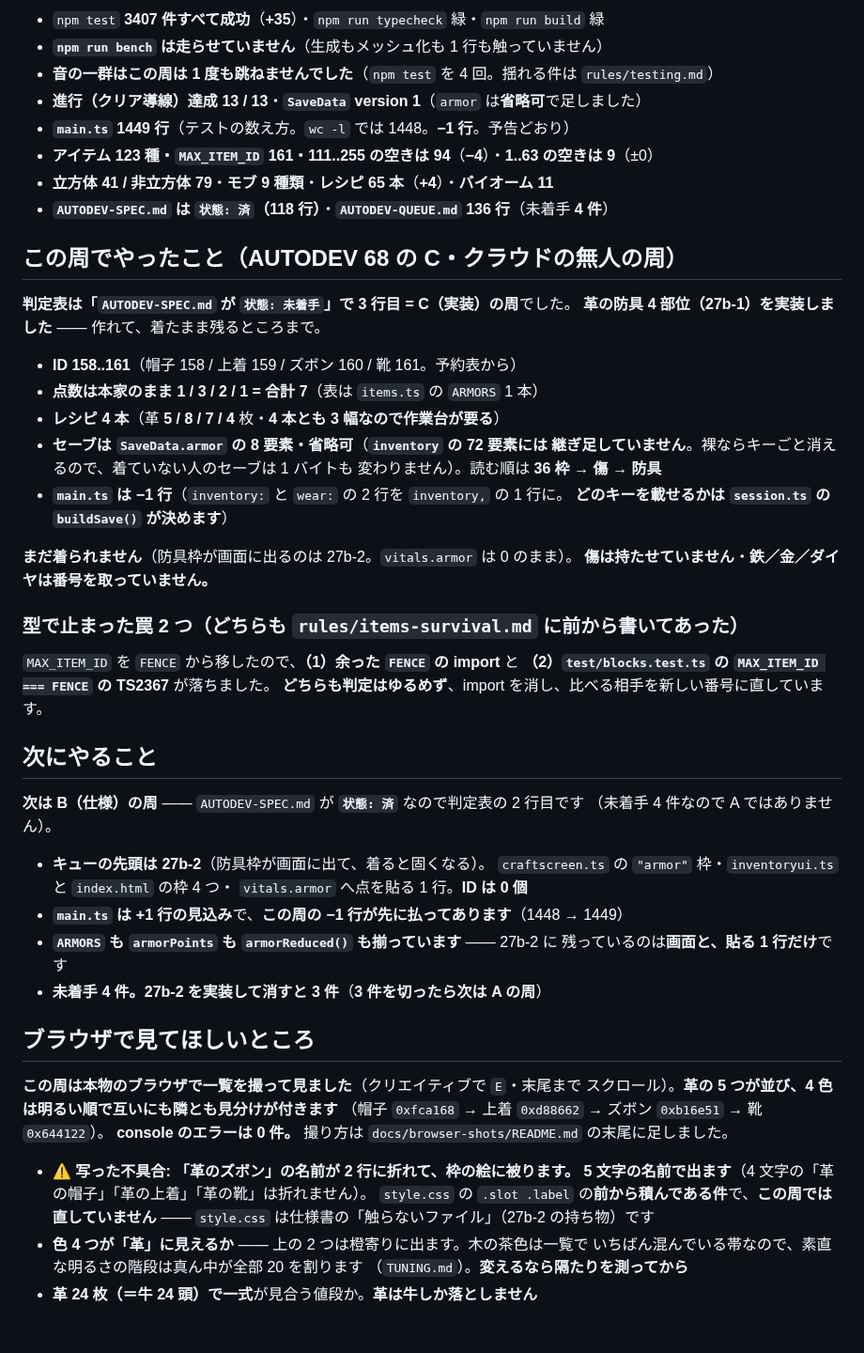
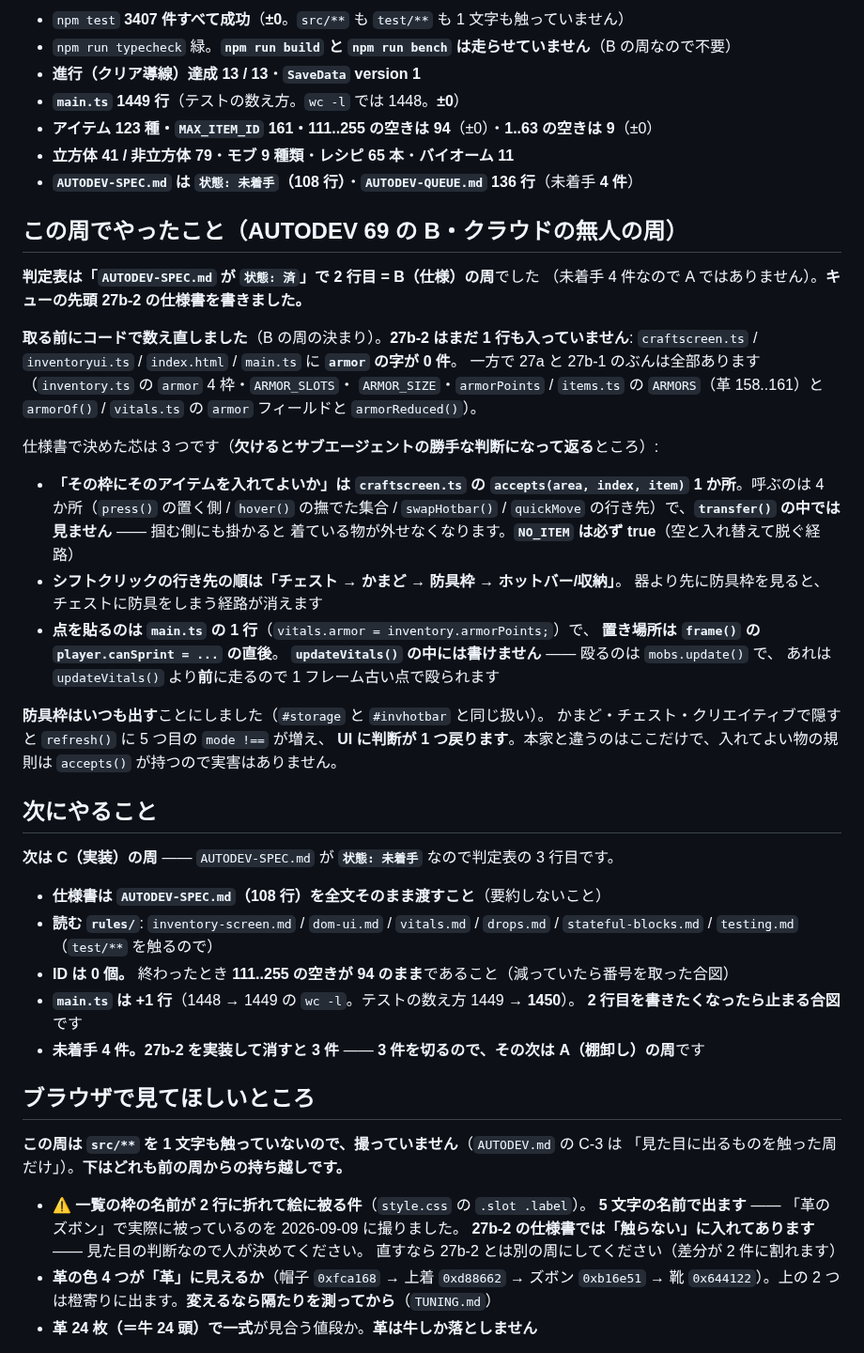
Before and after one commit to Kousei102/voxel-sandbox, a Markdown page: HANDOFF.md, the part around one of its changes. Shown at 94% size. Rendered like a GitHub page.

```diff
--- a/HANDOFF.md
+++ b/HANDOFF.md
@@ -10,63 +10,64 @@
 
-- `npm test` **3407 件すべて成功**（**+35**）・`npm run typecheck` 緑・`npm run build` 緑
-- **`npm run bench` は走らせていません**（生成もメッシュ化も 1 行も触っていません）
-- **音の一群はこの周は 1 度も跳ねませんでした**（`npm test` を 4 回。揺れる件は `rules/testing.md`）
-- **進行（クリア導線）達成 13 / 13**・**`SaveData` version 1**（`armor` は**省略可**で足しました）
-- **`main.ts` 1449 行**（テストの数え方。`wc -l` では 1448。**−1 行**。予告どおり）
-- **アイテム 123 種・`MAX_ITEM_ID` 161・111..255 の空きは 94**（**−4**）・**1..63 の空きは 9**（±0）
-- **立方体 41 / 非立方体 79**・**モブ 9 種類**・**レシピ 65 本**（**+4**）・**バイオーム 11**
-- **`AUTODEV-SPEC.md` は `状態: 済`（118 行）**・**`AUTODEV-QUEUE.md` 136 行**（未着手 **4 件**）
+- `npm test` **3407 件すべて成功**（**±0**。`src/**` も `test/**` も 1 文字も触っていません）
+- `npm run typecheck` 緑。**`npm run build` と `npm run bench` は走らせていません**（B の周なので不要）
+- **進行（クリア導線）達成 13 / 13**・**`SaveData` version 1**
+- **`main.ts` 1449 行**（テストの数え方。`wc -l` では 1448。**±0**）
+- **アイテム 123 種・`MAX_ITEM_ID` 161・111..255 の空きは 94**（±0）・**1..63 の空きは 9**（±0）
+- **立方体 41 / 非立方体 79**・**モブ 9 種類**・**レシピ 65 本**・**バイオーム 11**
+- **`AUTODEV-SPEC.md` は `状態: 未着手`（108 行）**・**`AUTODEV-QUEUE.md` 136 行**（未着手 **4 件**）
 
-## この周でやったこと（AUTODEV 68 の C・クラウドの無人の周）
+## この周でやったこと（AUTODEV 69 の B・クラウドの無人の周）
 
-**判定表は「`AUTODEV-SPEC.md` が `状態: 未着手`」で 3 行目 = C（実装）の周**でした。
-**革の防具 4 部位（27b-1）を実装しました** —— 作れて、着たまま残るところまで。
+**判定表は「`AUTODEV-SPEC.md` が `状態: 済`」で 2 行目 = B（仕様）の周**でした
+（未着手 4 件なので A ではありません）。**キューの先頭 27b-2 の仕様書を書きました。**
 
-- **ID 158..161**（帽子 158 / 上着 159 / ズボン 160 / 靴 161。予約表から）
-- **点数は本家のまま 1 / 3 / 2 / 1 = 合計 7**（表は `items.ts` の `ARMORS` 1 本）
-- **レシピ 4 本**（革 **5 / 8 / 7 / 4** 枚・**4 本とも 3 幅なので作業台が要る**）
-- **セーブは `SaveData.armor` の 8 要素・省略可**（**`inventory` の 72 要素には
-  継ぎ足していません**。裸ならキーごと消えるので、着ていない人のセーブは 1 バイトも
-  変わりません）。読む順は **36 枠 → 傷 → 防具**
-- **`main.ts` は −1 行**（`inventory:` と `wear:` の 2 行を `inventory,` の 1 行に。
-  **どのキーを載せるかは `session.ts` の `buildSave()` が決めます**）
+**取る前にコードで数え直しました**（B の周の決まり）。**27b-2 はまだ 1 行も入っていません**:
+`craftscreen.ts` / `inventoryui.ts` / `index.html` / `main.ts` に **`armor` の字が 0 件**。
+一方で 27a と 27b-1 のぶんは全部あります（`inventory.ts` の `armor` 4 枠・`ARMOR_SLOTS`・
+`ARMOR_SIZE`・`armorPoints` / `items.ts` の `ARMORS`（革 158..161）と `armorOf()` /
+`vitals.ts` の `armor` フィールドと `armorReduced()`）。
 
-**まだ着られません**（防具枠が画面に出るのは 27b-2。`vitals.armor` は 0 のまま）。
-**傷は持たせていません**・**鉄／金／ダイヤは番号を取っていません。**
+仕様書で決めた芯は 3 つです（**欠けるとサブエージェントの勝手な判断になって返る**ところ）:
 
-### 型で止まった罠 2 つ（どちらも `rules/items-survival.md` に前から書いてあった）
+- **「その枠にそのアイテムを入れてよいか」は `craftscreen.ts` の `accepts(area, index, item)`
+  1 か所**。呼ぶのは 4 か所（`press()` の置く側 / `hover()` の撫でた集合 / `swapHotbar()` /
+  `quickMove` の行き先）で、**`transfer()` の中では見ません** —— 掴む側にも掛かると
+  着ている物が外せなくなります。**`NO_ITEM` は必ず true**（空と入れ替えて脱ぐ経路）
+- **シフトクリックの行き先の順は「チェスト → かまど → 防具枠 → ホットバー/収納」**。
+  器より先に防具枠を見ると、チェストに防具をしまう経路が消えます
+- **点を貼るのは `main.ts` の 1 行**（`vitals.armor = inventory.armorPoints;`）で、
+  **置き場所は `frame()` の `player.canSprint = ...` の直後**。
+  **`updateVitals()` の中には書けません** —— 殴るのは `mobs.update()` で、
+  あれは `updateVitals()` より**前**に走るので 1 フレーム古い点で殴られます
 
-`MAX_ITEM_ID` を `FENCE` から移したので、**（1）余った `FENCE` の import** と
-**（2）`test/blocks.test.ts` の `MAX_ITEM_ID === FENCE` の TS2367** が落ちました。
-**どちらも判定はゆるめず**、import を消し、比べる相手を新しい番号に直しています。
+**防具枠はいつも出す**ことにしました（`#storage` と `#invhotbar` と同じ扱い）。
+かまど・チェスト・クリエイティブで隠すと `refresh()` に 5 つ目の `mode !==` が増え、
+**UI に判断が 1 つ戻ります**。本家と違うのはここだけで、入れてよい物の規則は
+`accepts()` が持つので実害はありません。
 
 ## 次にやること
 
-**次は B（仕様）の周** —— `AUTODEV-SPEC.md` が **`状態: 済`** なので判定表の 2 行目です
-（未着手 4 件なので A ではありません）。
+**次は C（実装）の周** —— `AUTODEV-SPEC.md` が **`状態: 未着手`** なので判定表の 3 行目です。
 
-- **キューの先頭は 27b-2**（防具枠が画面に出て、着ると固くなる）。
-  `craftscreen.ts` の `"armor"` 枠・`inventoryui.ts` と `index.html` の枠 4 つ・
-  `vitals.armor` へ点を貼る 1 行。**ID は 0 個**
-- **`main.ts` は +1 行の見込み**で、**この周の −1 行が先に払ってあります**（1448 → 1449）
-- **`ARMORS` も `armorPoints` も `armorReduced()` も揃っています** —— 27b-2 に
-  残っているのは**画面と、貼る 1 行だけ**です
-- **未着手 4 件。27b-2 を実装して消すと 3 件**（**3 件を切ったら次は A の周**）
+- **仕様書は `AUTODEV-SPEC.md`（108 行）を全文そのまま渡すこと**（要約しないこと）
+- **読む `rules/`**: `inventory-screen.md` / `dom-ui.md` / `vitals.md` / `drops.md` /
+  `stateful-blocks.md` / `testing.md`（`test/**` を触るので）
+- **ID は 0 個。** 終わったとき **111..255 の空きが 94 のまま**であること（減っていたら番号を取った合図）
+- **`main.ts` は +1 行**（1448 → 1449 の `wc -l`。テストの数え方 1449 → **1450**）。
+  **2 行目を書きたくなったら止まる合図**です
+- **未着手 4 件。27b-2 を実装して消すと 3 件** —— **3 件を切るので、その次は A（棚卸し）の周**です
 
 ## ブラウザで見てほしいところ
 
-**この周は本物のブラウザで一覧を撮って見ました**（クリエイティブで `E`・末尾まで
-スクロール）。**革の 5 つが並び、4 色は明るい順で互いにも隣とも見分けが付きます**
-（帽子 `0xfca168` → 上着 `0xd88662` → ズボン `0xb16e51` → 靴 `0x644122`）。
-**console のエラーは 0 件。** 撮り方は `docs/browser-shots/README.md` の末尾に足しました。
+**この周は `src/**` を 1 文字も触っていないので、撮っていません**（`AUTODEV.md` の C-3 は
+「見た目に出るものを触った周だけ」）。**下はどれも前の周からの持ち越しです。**
 
-- **⚠ 写った不具合: 「革のズボン」の名前が 2 行に折れて、枠の絵に被ります。**
-  **5 文字の名前で出ます**（4 文字の「革の帽子」「革の上着」「革の靴」は折れません）。
-  `style.css` の `.slot .label` の**前から積んである件**で、**この周では直していません**
-  —— `style.css` は仕様書の「触らないファイル」（27b-2 の持ち物）です
-- **色 4 つが「革」に見えるか** —— 上の 2 つは橙寄りに出ます。木の茶色は一覧で
-  いちばん混んでいる帯なので、素直な明るさの階段は真ん中が全部 20 を割ります
-  （`TUNING.md`）。**変えるなら隔たりを測ってから**
+- **⚠ 一覧の枠の名前が 2 行に折れて絵に被る件**（`style.css` の `.slot .label`）。
+  **5 文字の名前で出ます** —— 「革のズボン」で実際に被っているのを 2026-09-09 に撮りました。
+  **27b-2 の仕様書では「触らない」に入れてあります** —— 見た目の判断なので人が決めてください。
+  直すなら 27b-2 とは別の周にしてください（差分が 2 件に割れます）
+- **革の色 4 つが「革」に見えるか**（帽子 `0xfca168` → 上着 `0xd88662` → ズボン `0xb16e51` →
+  靴 `0x644122`）。上の 2 つは橙寄りに出ます。**変えるなら隔たりを測ってから**（`TUNING.md`）
 - **革 24 枚（＝牛 24 頭）で一式**が見合う値段か。**革は牛しか落としません**
 
 **持ち越し（フェンス 26a / 26b）**: **`shots/fence.png` に 5 通りが写っていて、
```
Also changed, not shown: other parts of HANDOFF.md (+19 -29 lines), AUTODEV-SPEC.md (+84 -94 lines).
